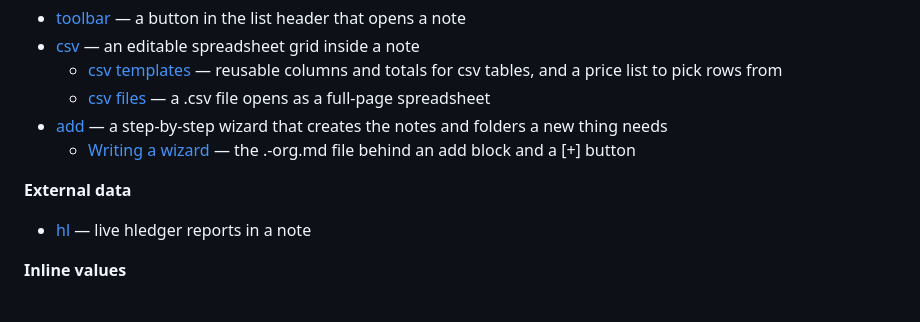
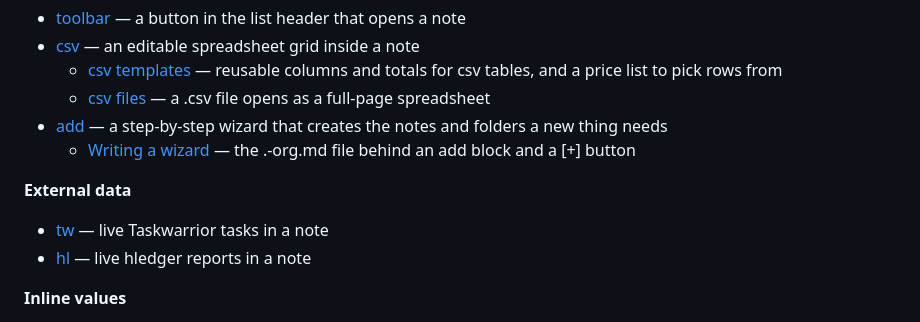
Before and after one commit to linuxcaffe/nb-web, a Markdown page: README.md, the part around the change. Drawn GitHub-style.

Commit message:
README + docs: tw topic (External data)
Co-Authored-By: Claude Opus 4.8 <noreply@anthropic.com>

```diff
--- a/README.md
+++ b/README.md
@@ -152,6 +152,7 @@ Pat's made-up business, never your own notes.
 
 **External data**
 
+- [tw](docs/blocks/tw.md) — live Taskwarrior tasks in a note
 - [hl](docs/blocks/hl.md) — live hledger reports in a note
 
 **Inline values**
```
Also changed, not shown: docs/CODEBLOCKS.md (+71 -18 lines), docs/blocks/tw.md (added, +76 -0 lines).
